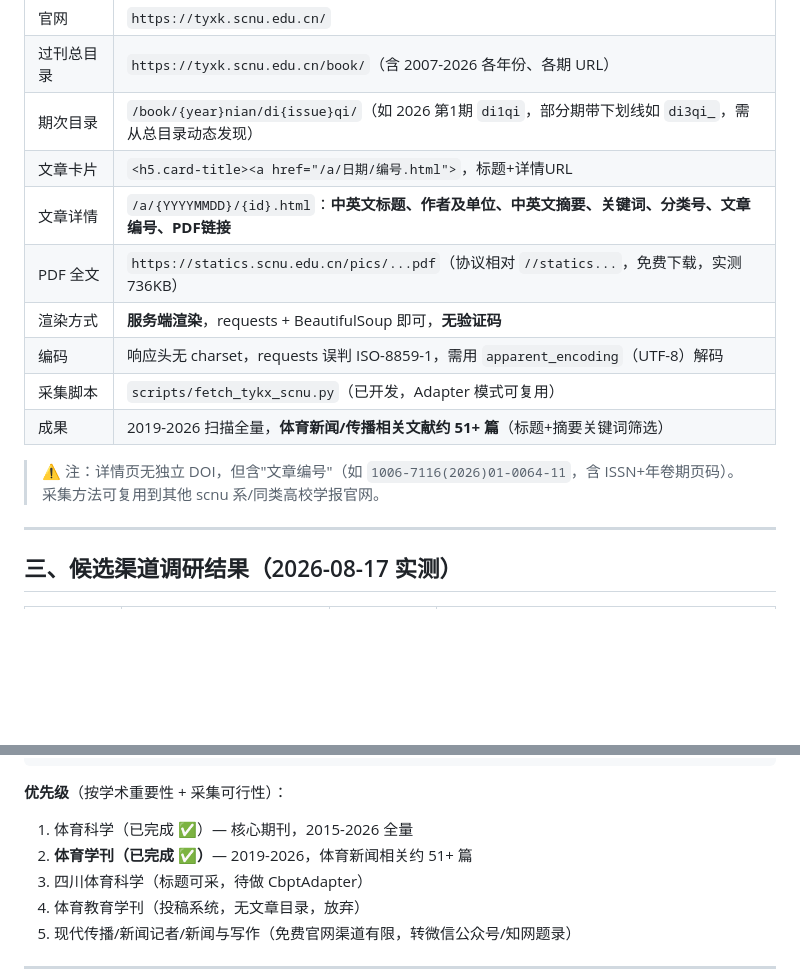
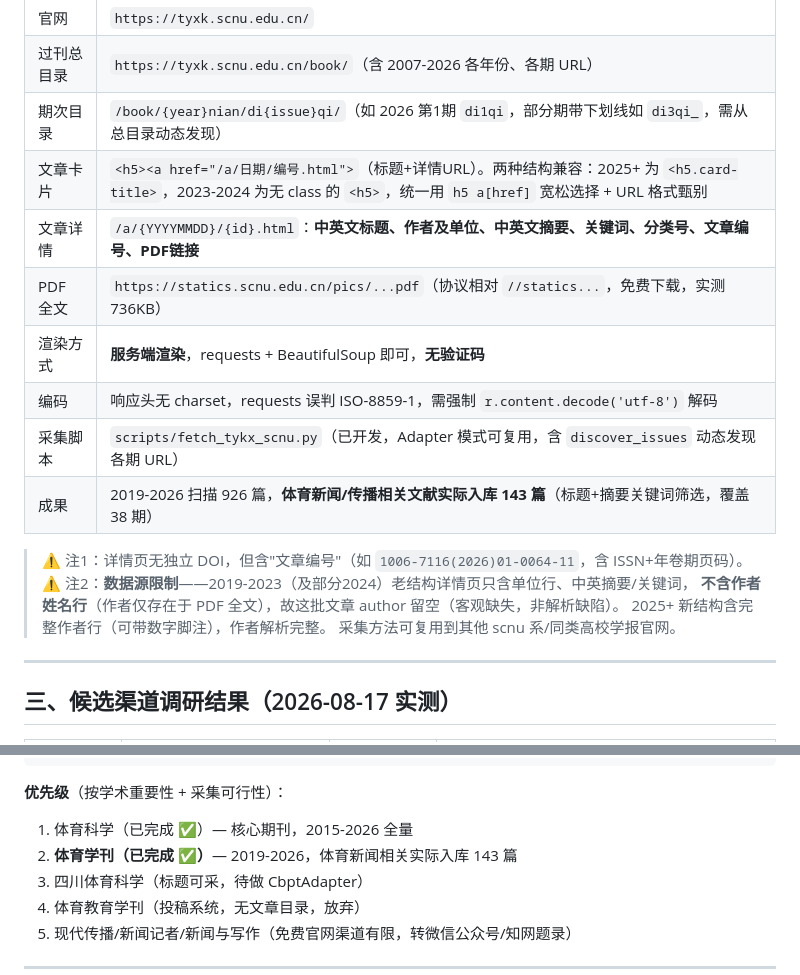
Before and after one commit to justadreamer2024/sports-journalism-kb, a Markdown page: docs/journal_official_websites_free_access_20260816.md, 2 parts joined by grey strips. Drawn GitHub-style; blank space fills up the shorter version.

```diff
--- a/docs/journal_official_websites_free_access_20260816.md
+++ b/docs/journal_official_websites_free_access_20260816.md
@@ -63,15 +63,18 @@ NCPSSD（国家哲学社会科学文献中心）虽已打通免登录采集链
 | 官网 | `https://tyxk.scnu.edu.cn/` |
 | 过刊总目录 | `https://tyxk.scnu.edu.cn/book/`（含 2007-2026 各年份、各期 URL） |
 | 期次目录 | `/book/{year}nian/di{issue}qi/`（如 2026 第1期 `di1qi`，部分期带下划线如 `di3qi_`，需从总目录动态发现） |
-| 文章卡片 | `<h5.card-title><a href="/a/日期/编号.html">`，标题+详情URL |
+| 文章卡片 | `<h5><a href="/a/日期/编号.html">`（标题+详情URL）。两种结构兼容：2025+ 为 `<h5.card-title>`，2023-2024 为无 class 的 `<h5>`，统一用 `h5 a[href]` 宽松选择 + URL 格式甄别 |
 | 文章详情 | `/a/{YYYYMMDD}/{id}.html`：**中英文标题、作者及单位、中英文摘要、关键词、分类号、文章编号、PDF链接** |
 | PDF 全文 | `https://statics.scnu.edu.cn/pics/...pdf`（协议相对 `//statics...`，免费下载，实测 736KB） |
 | 渲染方式 | **服务端渲染**，requests + BeautifulSoup 即可，**无验证码** |
-| 编码 | 响应头无 charset，requests 误判 ISO-8859-1，需用 `apparent_encoding`（UTF-8）解码 |
-| 采集脚本 | `scripts/fetch_tykx_scnu.py`（已开发，Adapter 模式可复用） |
-| 成果 | 2019-2026 扫描全量，**体育新闻/传播相关文献约 51+ 篇**（标题+摘要关键词筛选） |
+| 编码 | 响应头无 charset，requests 误判 ISO-8859-1，需强制 `r.content.decode('utf-8')` 解码 |
+| 采集脚本 | `scripts/fetch_tykx_scnu.py`（已开发，Adapter 模式可复用，含 `discover_issues` 动态发现各期 URL） |
+| 成果 | 2019-2026 扫描 926 篇，**体育新闻/传播相关文献实际入库 143 篇**（标题+摘要关键词筛选，覆盖 38 期） |
 
-> ⚠️ 注：详情页无独立 DOI，但含"文章编号"（如 `1006-7116(2026)01-0064-11`，含 ISSN+年卷期页码）。
+> ⚠️ 注1：详情页无独立 DOI，但含"文章编号"（如 `1006-7116(2026)01-0064-11`，含 ISSN+年卷期页码）。
+> ⚠️ 注2：**数据源限制**——2019-2023（及部分2024）老结构详情页只含单位行、中英摘要/关键词，
+> **不含作者姓名行**（作者仅存在于 PDF 全文），故这批文章 author 留空（客观缺失，非解析缺陷）。
+> 2025+ 新结构含完整作者行（可带数字脚注），作者解析完整。
 > 采集方法可复用到其他 scnu 系/同类高校学报官网。
 
 ---
@@ -119,7 +122,7 @@ NCPSSD（国家哲学社会科学文献中心）虽已打通免登录采集链
 
 **优先级**（按学术重要性 + 采集可行性）：
 1. 体育科学（已完成 ✅）— 核心期刊，2015-2026 全量
-2. **体育学刊（已完成 ✅）**— 2019-2026，体育新闻相关约 51+ 篇
+2. **体育学刊（已完成 ✅）**— 2019-2026，体育新闻相关实际入库 143 篇
 3. 四川体育科学（标题可采，待做 CbptAdapter）
 4. 体育教育学刊（投稿系统，无文章目录，放弃）
 5. 现代传播/新闻记者/新闻与写作（免费官网渠道有限，转微信公众号/知网题录）
```
